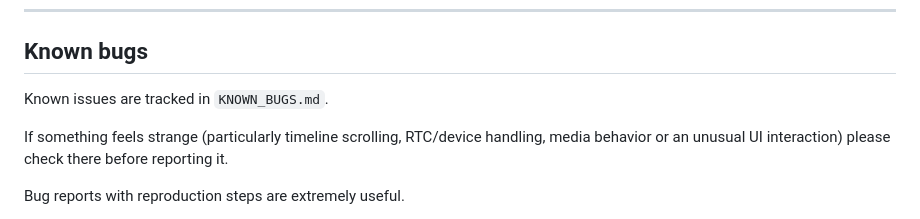
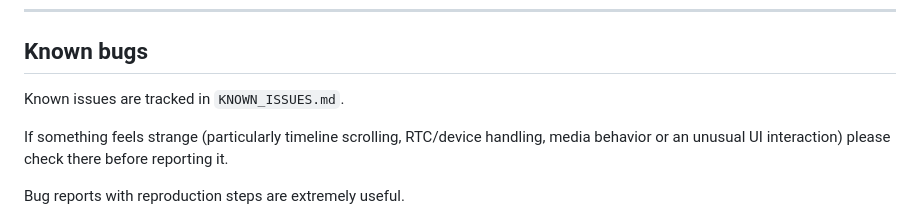
Before and after one commit to vosjecleo/SeND, a Markdown page: README.md, the part around the change. Drawn GitHub-style.

Commit message:
docs: fix known issues reference

```diff
--- a/README.md
+++ b/README.md
@@ -186,7 +186,7 @@ The work between 0.9 and 1.0 is primarily bug fixing, testing, performance work,
 
 ## Known bugs
 
-Known issues are tracked in `KNOWN_BUGS.md`.
+Known issues are tracked in `KNOWN_ISSUES.md`.
 
 If something feels strange (particularly timeline scrolling, RTC/device handling, media behavior or an unusual UI interaction) please check there before reporting it.
 
```
